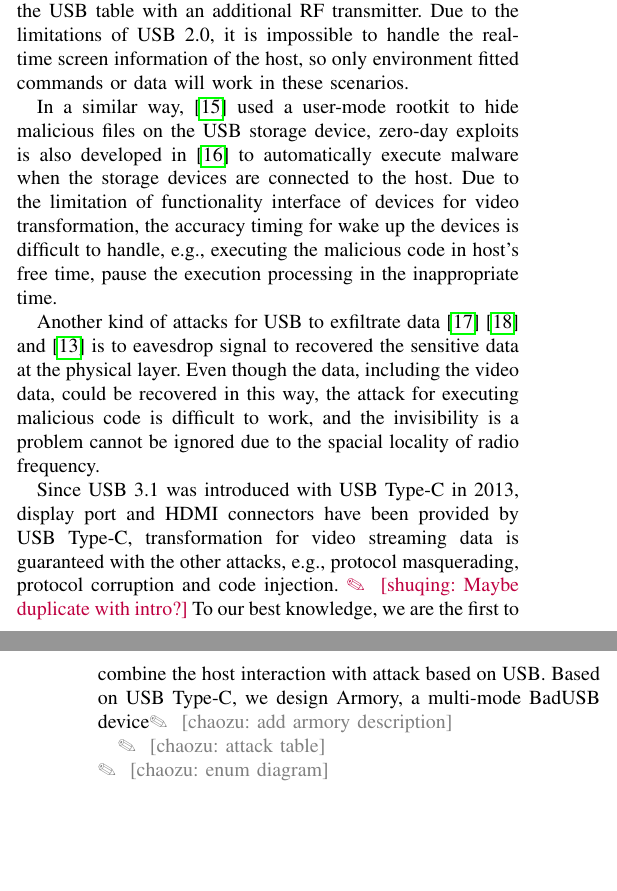
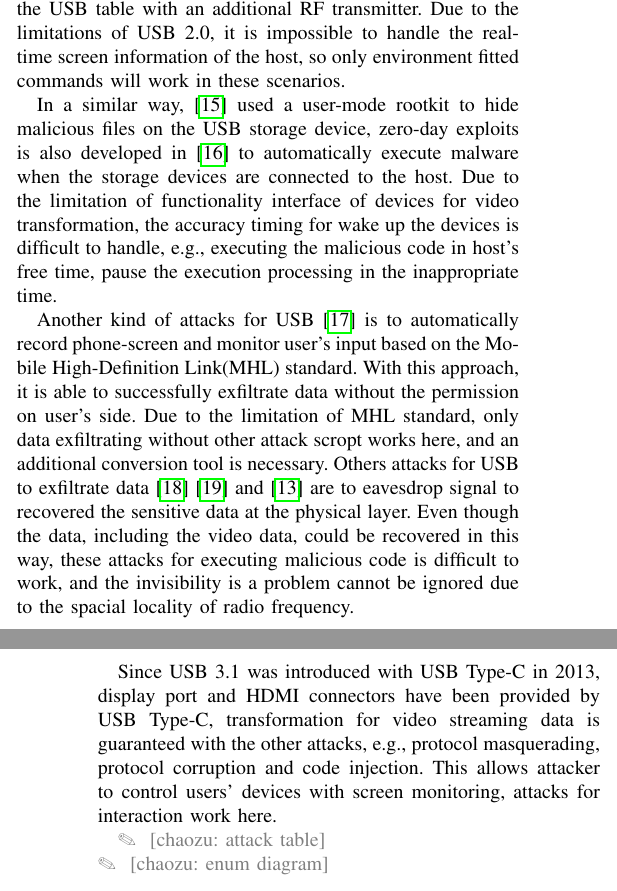
Before and after one commit to jwnhy/WOOT-BadUSB-C, a LaTeX paper (WOOT/BadUSBC.tex, which reads WOOT/Files/related_work.tex): two parts of the columns of pages 2 and 3 of 6, joined at a grey line, cut so that both start at the same text, the shorter picture padded with empty space. Compiled offline with pdfLaTeX; a missing font is replaced by an installed copy or a similar font; a LaTeX package or settings file that is missing is left out.

Commit message:
related work with JFC

```diff
--- a/WOOT/Files/related_work.tex
+++ b/WOOT/Files/related_work.tex
@@ -9,15 +9,16 @@
 In this part, we survey related works on USB attack security in Section III-A, and USB defence security in Section III-B, respectively.
 
 \subsection{USB Attack Security}
-While many USB based  attacks have been developed, these attacks are all tied to the environment of the target devices. In addition, limited to the USB 2.0\cite{usb20} specification, there is no video transformation interface, the control of attack processing is impossibly handled by the attackers without additional processing signal received. When the  protocol masquerading attack devices, e.g., Rubbery Ducky\cite{rubber}, \cite{rubberducky2020} and USBderivery\cite{usbdriver}, are connected to the host, they will hide their own functionality with the re-write functionality interface, that works because of the HID enumeration property for USB identifying. Software running on the host will exfiltrate data or receive commands via the RF interface in \cite{turnip} after modified the USB table with an additional RF transmitter. Due to the limitations of USB 2.0, it is impossible to handle the real-time screen information of the host, so only environment fitted commands or data will work in these scenarios.
+While many USB based  attacks have been developed, these attacks are all tied to the environment of the target devices. In addition, limited to the USB 2.0\cite{usb20} specification, there is no video transformation interface, the control of attack processing is impossibly handled by the attackers without additional processing signal received. When the  protocol masquerading attack devices, e.g., Rubbery Ducky\cite{rubber}, \cite{rubberducky2020} and USBderivery\cite{usbdriver}, are connected to the host, they will hide their own functionality with the re-write functionality interface, that works because of the HID enumeration property for USB identifying. Software running on the host will exfiltrate data or receive commands via the RF interface in \cite{turnip} after modified the USB table with an additional RF transmitter. Due to the limitations of USB 2.0, it is impossible to handle the real-time screen information of the host, so only environment fitted commands will work in these scenarios.
 
 In a similar way, \cite{duqu} used a user-mode rootkit to hide malicious files on the USB storage device, zero-day exploits is also developed in \cite{zero-day} to automatically execute malware when the storage devices are connected to the host. Due to the limitation of functionality interface of devices for video transformation, the accuracy timing for wake up the devices is difficult to handle, e.g., executing the malicious code in host's free time, pause the execution processing in the inappropriate time.
 
-Another kind of attacks for USB to exfiltrate data\cite{smartphone}\cite{poweremi} and \cite{usbdriver} is to eavesdrop signal to recovered the sensitive data at the physical layer. Even though the data, including the video data, could be recovered in this way, the attack for executing malicious code is difficult to work, and the invisibility is a problem cannot be ignored due to the spacial locality of radio frequency.
+Another kind of attacks for USB \cite{JFC} is to automatically record phone-screen and monitor user's input based on  the Mobile High-Definition Link(MHL) standard. With this approach, it is able to successfully exfiltrate data without the permission on user's side. Due to the limitation of MHL standard, only data exfiltrating without other attack scropt works here, and an additional conversion tool is necessary. Others attacks for USB to exfiltrate data\cite{smartphone}\cite{poweremi} and \cite{usbdriver} are to eavesdrop signal to recovered the sensitive data at the physical layer. Even though the data, including the video data, could be recovered in this way, these attacks for executing malicious code is difficult to work, and the invisibility is a problem cannot be ignored due to the spacial locality of radio frequency.
 
-Since USB 3.1 was introduced with USB Type-C in 2013, display port and HDMI connectors have been provided by USB Type-C, transformation for video streaming data is guaranteed with the other attacks, e.g., protocol masquerading,  protocol corruption and code injection.
-\shuqing{Maybe duplicate with intro?}
-To our best knowledge, we are the first to combine the host interaction with attack based on USB. Based on USB Type-C, we design Armory, a multi-mode BadUSB device\chaozu{add armory description}
+
+
+Since USB 3.1 was introduced with USB Type-C in 2013, display port and HDMI connectors have been provided by USB Type-C, transformation for video streaming data is guaranteed with the other attacks, e.g., protocol masquerading,  protocol corruption and code injection. This allows attacker to control users' devices with screen monitoring, attacks for interaction work here.
+
 
 
 \chaozu{attack table}\\
```
Also changed, not shown: WOOT/BadUSBC.bib (+10 -1 lines).
